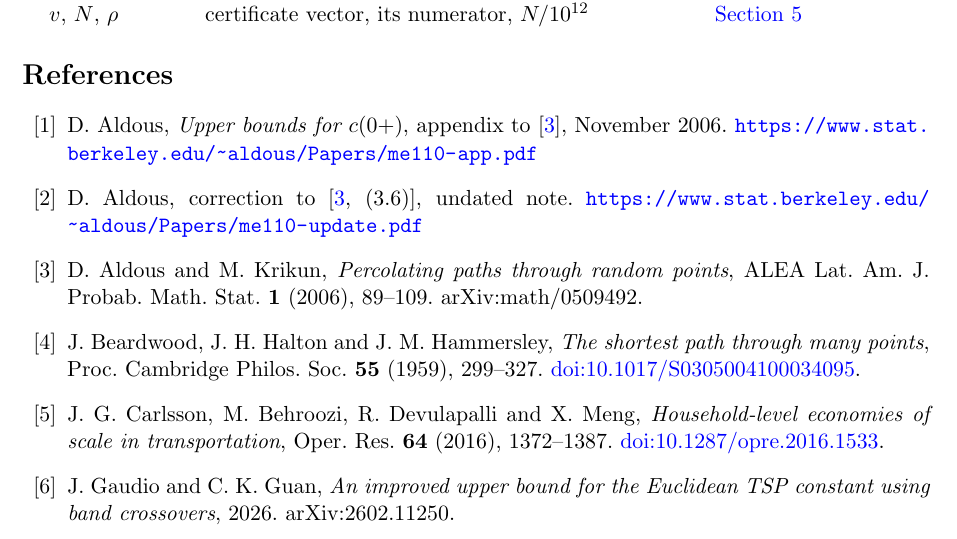
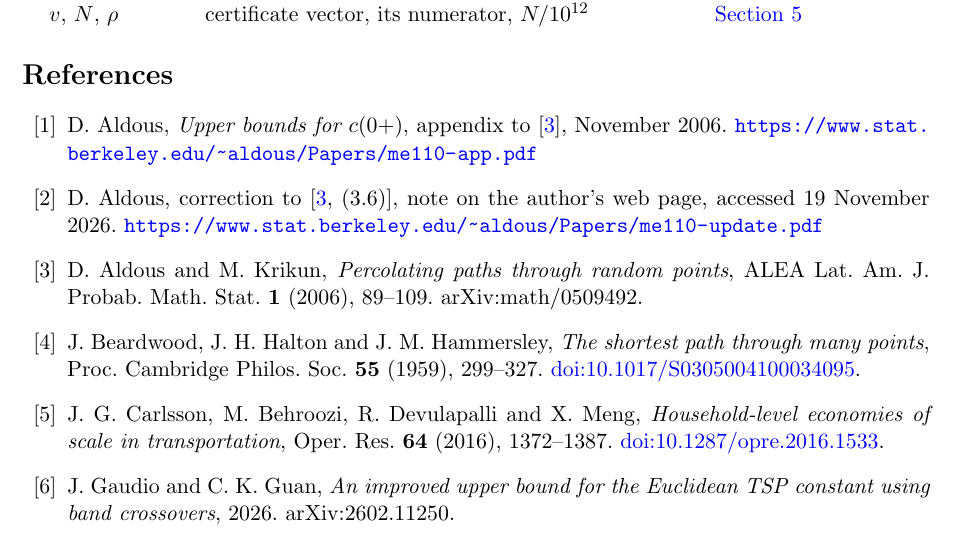
Before and after one commit to yspennstate/sparse-tsp-constant-lower-bound, a LaTeX paper (main.tex): part of page 8 of 9, cut so that both start at the same text. Compiled offline with pdfLaTeX.

Commit message:
Date the correction note
Co-Authored-By: Claude Opus 5.5 <noreply@anthropic.com>

```diff
--- a/main.tex
+++ b/main.tex
@@ -402,7 +402,7 @@ D.~Aldous, \emph{Upper bounds for $c(0+)$}, appendix to \cite{AK}, November 2006
 \url{https://www.stat.berkeley.edu/~aldous/Papers/me110-app.pdf}
 
 \bibitem{Anote}
-D.~Aldous, correction to \cite[(3.6)]{AK}, undated note.
+D.~Aldous, correction to \cite[(3.6)]{AK}, note on the author's web page, accessed 19 November 2026.
 \url{https://www.stat.berkeley.edu/~aldous/Papers/me110-update.pdf}
 
 \bibitem{AK}
```
Also changed, not shown: main.pdf.
